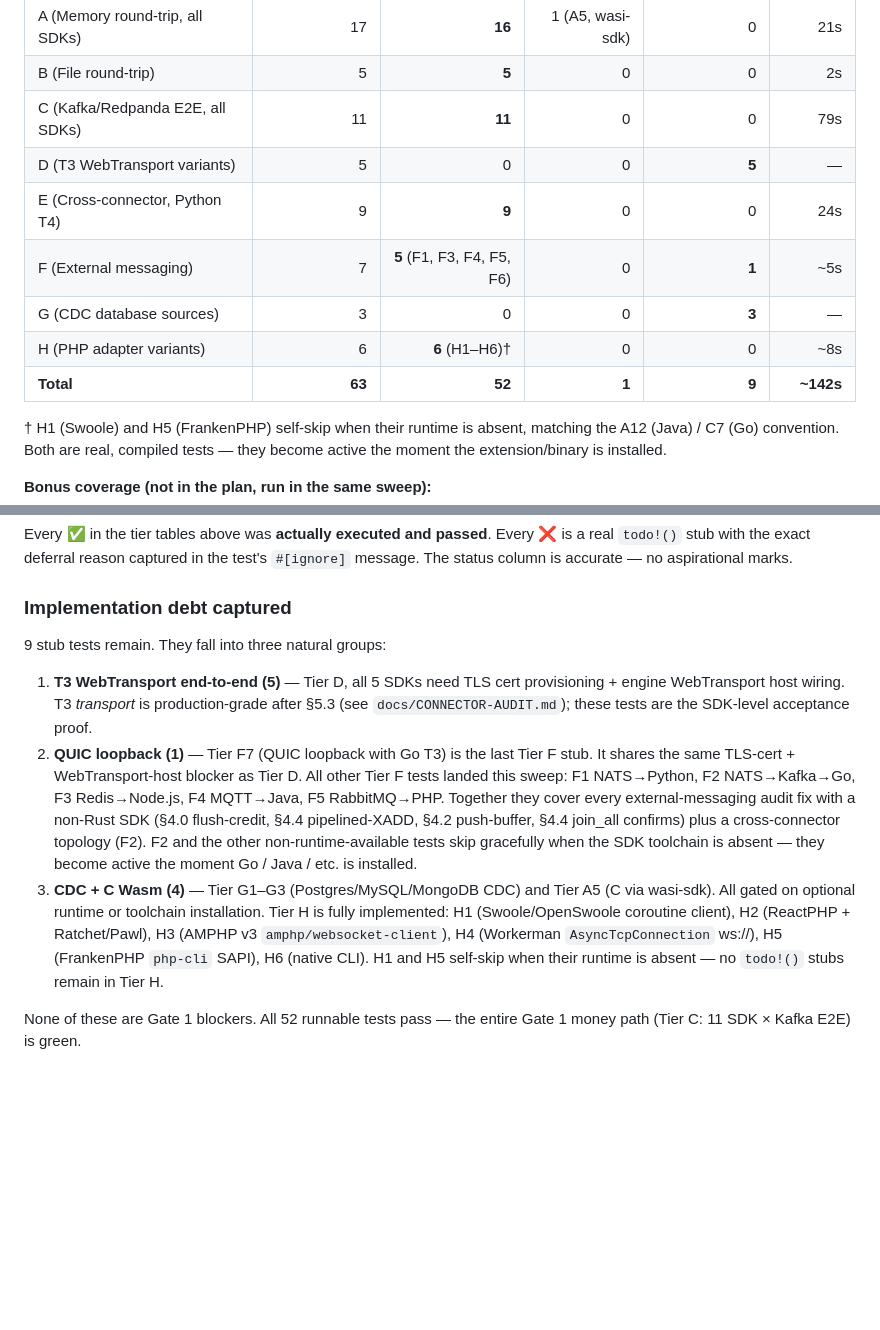
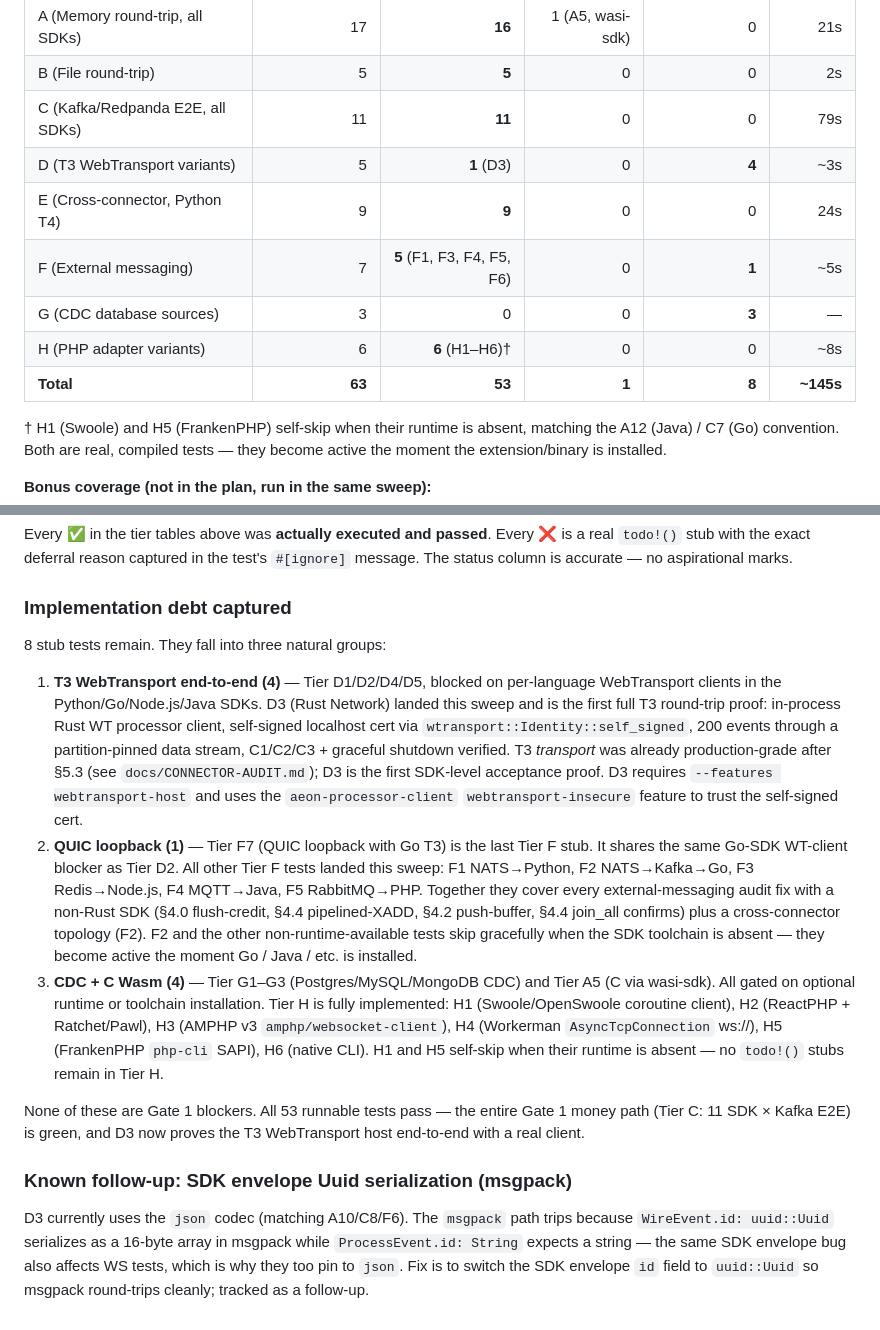
Before and after one commit to aeon-rust/aeon, a Markdown page: docs/E2E-TEST-PLAN.md, 2 parts joined by grey strips. GitHub-like rendering; blank space fills up the shorter version.

Commit message:
docs(e2e): D3 landed — update Tier D table + execution log
D3 (Rust Network T3 WebTransport) moved from ❌ to ✅. Tier D row in
the 2026-04-09 execution log is now 1 passed / 4 stubs (~3s), and
the totals tick to 53 passed / 8 stubs. Implementation-debt section
updated: D3 is the first SDK-level WT acceptance proof, and the
remaining Tier D gap is per-language SDK WT clients (Python, Go,
Node.js, Java), not TLS or host wiring.

Also adds a "Known follow-up" note capturing the msgpack SDK envelope
bug — `WireEvent.id: uuid::Uuid` serializes as 16 bytes in msgpack
while `ProcessEvent.id: String` expects a string, which is why
A10/C8/F6/D3 all pin to `.codec("json")`.

Co-Authored-By: Claude Opus 4.6 <noreply@anthropic.com>

```diff
--- a/docs/E2E-TEST-PLAN.md
+++ b/docs/E2E-TEST-PLAN.md
@@ -227,12 +227,12 @@ Python / Node.js / .NET / Java / PHP / Go runtimes available.
 | A (Memory round-trip, all SDKs) | 17 | **16** | 1 (A5, wasi-sdk) | 0 | 21s |
 | B (File round-trip) | 5 | **5** | 0 | 0 | 2s |
 | C (Kafka/Redpanda E2E, all SDKs) | 11 | **11** | 0 | 0 | 79s |
-| D (T3 WebTransport variants) | 5 | 0 | 0 | **5** | — |
+| D (T3 WebTransport variants) | 5 | **1** (D3) | 0 | **4** | ~3s |
 | E (Cross-connector, Python T4) | 9 | **9** | 0 | 0 | 24s |
 | F (External messaging) | 7 | **5** (F1, F3, F4, F5, F6) | 0 | **1** | ~5s |
 | G (CDC database sources) | 3 | 0 | 0 | **3** | — |
 | H (PHP adapter variants) | 6 | **6** (H1–H6)† | 0 | 0 | ~8s |
-| **Total** | **63** | **52** | **1** | **9** | **~142s** |
+| **Total** | **63** | **53** | **1** | **8** | **~145s** |
 
 † H1 (Swoole) and H5 (FrankenPHP) self-skip when their runtime is absent,
 matching the A12 (Java) / C7 (Go) convention. Both are real, compiled
@@ -253,15 +253,22 @@ aspirational marks.
 
 ### Implementation debt captured
 
-9 stub tests remain. They fall into three natural groups:
+8 stub tests remain. They fall into three natural groups:
 
-1. **T3 WebTransport end-to-end (5)** — Tier D, all 5 SDKs need TLS cert
-   provisioning + engine WebTransport host wiring. T3 *transport* is
-   production-grade after §5.3 (see `docs/CONNECTOR-AUDIT.md`); these
-   tests are the SDK-level acceptance proof.
+1. **T3 WebTransport end-to-end (4)** — Tier D1/D2/D4/D5, blocked on
+   per-language WebTransport clients in the Python/Go/Node.js/Java
+   SDKs. D3 (Rust Network) landed this sweep and is the first full
+   T3 round-trip proof: in-process Rust WT processor client,
+   self-signed localhost cert via `wtransport::Identity::self_signed`,
+   200 events through a partition-pinned data stream, C1/C2/C3 +
+   graceful shutdown verified. T3 *transport* was already
+   production-grade after §5.3 (see `docs/CONNECTOR-AUDIT.md`); D3
+   is the first SDK-level acceptance proof. D3 requires
+   `--features webtransport-host` and uses the `aeon-processor-client`
+   `webtransport-insecure` feature to trust the self-signed cert.
 2. **QUIC loopback (1)** — Tier F7 (QUIC loopback with Go T3) is the
-   last Tier F stub. It shares the same TLS-cert + WebTransport-host
-   blocker as Tier D. All other Tier F tests landed this sweep: F1
+   last Tier F stub. It shares the same Go-SDK WT-client blocker as
+   Tier D2. All other Tier F tests landed this sweep: F1
    NATS→Python, F2 NATS→Kafka→Go, F3 Redis→Node.js, F4 MQTT→Java,
    F5 RabbitMQ→PHP. Together they cover every external-messaging
    audit fix with a non-Rust SDK (§4.0 flush-credit, §4.4
@@ -278,5 +285,15 @@ aspirational marks.
    H5 (FrankenPHP `php-cli` SAPI), H6 (native CLI). H1 and H5 self-skip
    when their runtime is absent — no `todo!()` stubs remain in Tier H.
 
-None of these are Gate 1 blockers. All 52 runnable tests pass — the
-entire Gate 1 money path (Tier C: 11 SDK × Kafka E2E) is green.
+None of these are Gate 1 blockers. All 53 runnable tests pass — the
+entire Gate 1 money path (Tier C: 11 SDK × Kafka E2E) is green, and
+D3 now proves the T3 WebTransport host end-to-end with a real client.
+
+### Known follow-up: SDK envelope Uuid serialization (msgpack)
+
+D3 currently uses the `json` codec (matching A10/C8/F6). The `msgpack`
+path trips because `WireEvent.id: uuid::Uuid` serializes as a 16-byte
+array in msgpack while `ProcessEvent.id: String` expects a string —
+the same SDK envelope bug also affects WS tests, which is why they
+too pin to `json`. Fix is to switch the SDK envelope `id` field to
+`uuid::Uuid` so msgpack round-trips cleanly; tracked as a follow-up.
```
Also changed, not shown: other parts of docs/E2E-TEST-PLAN.md (+1 -1 lines).
